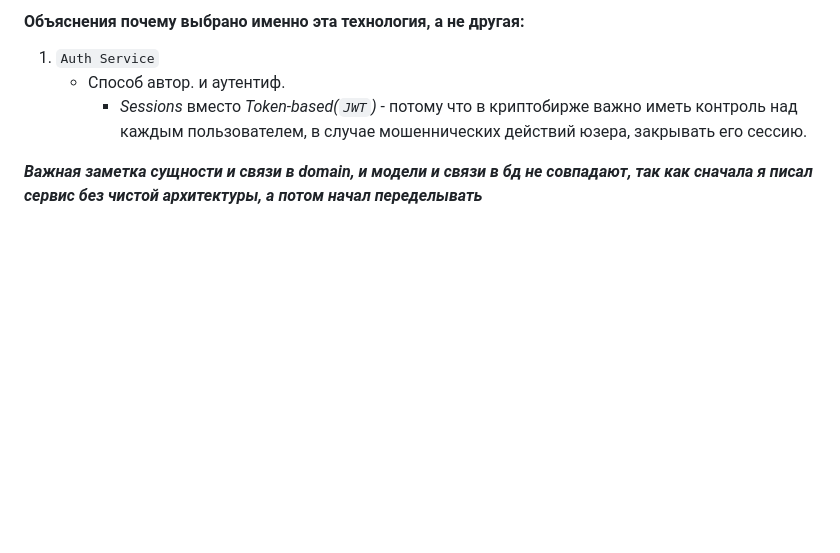
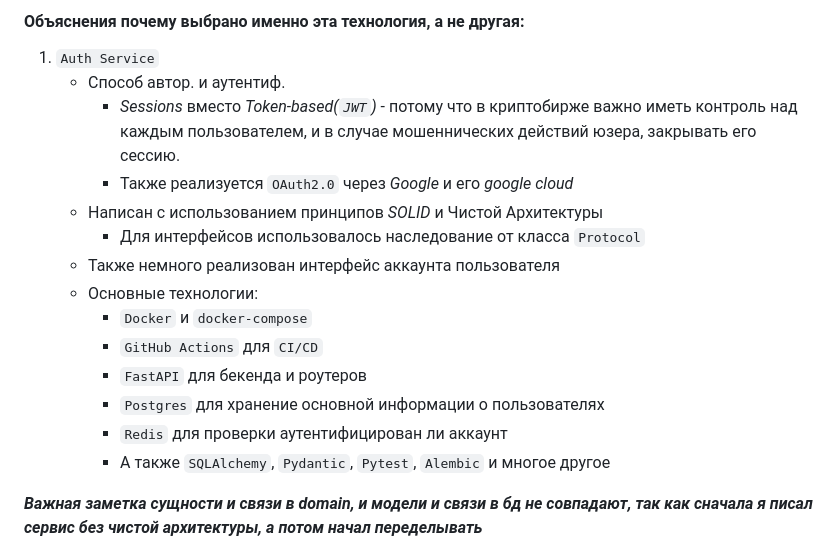
Before and after one commit to JoBroPy/SovaCE, a Markdown page: README.md, the part around the change. Drawn GitHub-style; blank space fills up the shorter version.

Commit message:
доюавление инфы в readme

```diff
--- a/README.md
+++ b/README.md
@@ -15,8 +15,19 @@
 1. `Auth Service`
    - Способ автор. и аутентиф.
      - _Sessions_ вместо _Token-based(`JWT`)_ - потому что в криптобирже важно иметь контроль
-     над каждым пользователем, в случае мошеннических действий юзера,
+     над каждым пользователем, и в случае мошеннических действий юзера,
      закрывать его сессию.
+     - Также реализуется `OAuth2.0` через _Google_ и его _google cloud_
+   - Написан с использованием принципов _SOLID_ и Чистой Архитектуры
+     - Для интерфейсов использовалось наследование от класса `Protocol`
+   - Также немного реализован интерфейс аккаунта пользователя
+   - Основные технологии:
+     - `Docker` и `docker-compose`
+     - `GitHub Actions` для `CI/CD`
+     - `FastAPI` для бекенда и роутеров
+     - `Postgres` для хранение основной информации о пользователях
+     - `Redis` для проверки аутентифицирован ли аккаунт
+     - А также `SQLAlchemy`, `Pydantic`, `Pytest`, `Alembic` и многое другое
 
 **_Важная заметка сущности и связи в domain, и модели и связи в бд
 не совпадают, так как сначала я писал сервис без чистой архитектуры,
```
